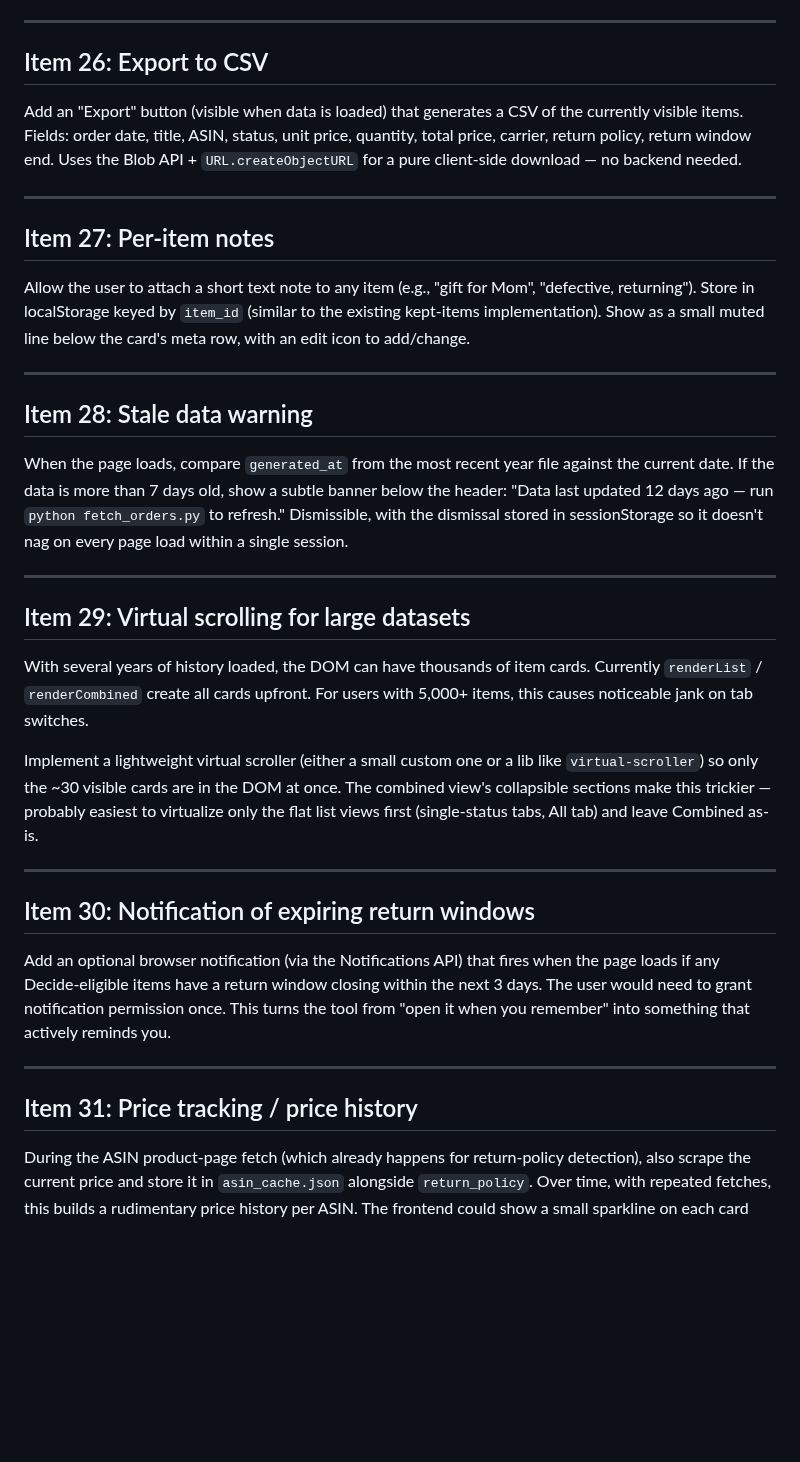
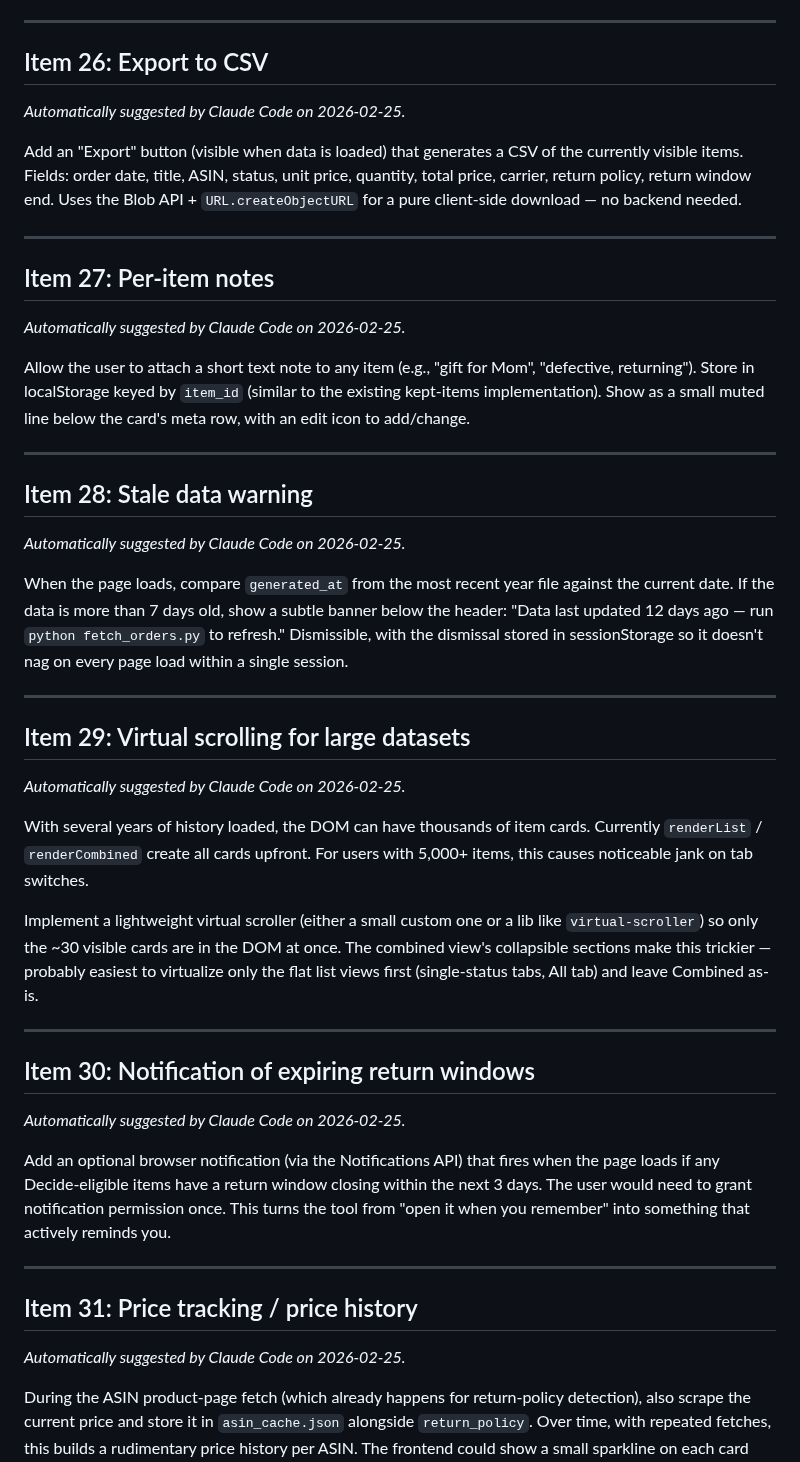
Before and after one commit to danfoygel/amazon-order-history, a Markdown page: TODO.md, the part around one of its changes. Drawn GitHub-style; blank space fills up the shorter version.

Commit message:
Add provenance note to Items 23–31 in TODO.md
https://claude.ai/code/session_0156V2a4oPZ23eegVU65hpa9

```diff
--- a/TODO.md
+++ b/TODO.md
@@ -181,11 +187,15 @@ Lightweight — just a single `keydown` listener on `document`.
 
 ## Item 26: Export to CSV
 
+*Automatically suggested by Claude Code on 2026-02-25.*
+
 Add an "Export" button (visible when data is loaded) that generates a CSV of the currently visible items. Fields: order date, title, ASIN, status, unit price, quantity, total price, carrier, return policy, return window end. Uses the Blob API + `URL.createObjectURL` for a pure client-side download — no backend needed.
 
 ---
 
 ## Item 27: Per-item notes
+
+*Automatically suggested by Claude Code on 2026-02-25.*
 
 Allow the user to attach a short text note to any item (e.g., "gift for Mom", "defective, returning"). Store in localStorage keyed by `item_id` (similar to the existing kept-items implementation). Show as a small muted line below the card's meta row, with an edit icon to add/change.
 
@@ -193,11 +203,15 @@ Allow the user to attach a short text note to any item (e.g., "gift for Mom", "d
 
 ## Item 28: Stale data warning
 
+*Automatically suggested by Claude Code on 2026-02-25.*
+
 When the page loads, compare `generated_at` from the most recent year file against the current date. If the data is more than 7 days old, show a subtle banner below the header: "Data last updated 12 days ago — run `python fetch_orders.py` to refresh." Dismissible, with the dismissal stored in sessionStorage so it doesn't nag on every page load within a single session.
 
 ---
 
 ## Item 29: Virtual scrolling for large datasets
+
+*Automatically suggested by Claude Code on 2026-02-25.*
 
 With several years of history loaded, the DOM can have thousands of item cards. Currently `renderList` / `renderCombined` create all cards upfront. For users with 5,000+ items, this causes noticeable jank on tab switches.
 
@@ -207,12 +221,16 @@ Implement a lightweight virtual scroller (either a small custom one or a lib lik
 
 ## Item 30: Notification of expiring return windows
 
+*Automatically suggested by Claude Code on 2026-02-25.*
+
 Add an optional browser notification (via the Notifications API) that fires when the page loads if any Decide-eligible items have a return window closing within the next 3 days. The user would need to grant notification permission once. This turns the tool from "open it when you remember" into something that actively reminds you.
 
 ---
 
 ## Item 31: Price tracking / price history
 
+*Automatically suggested by Claude Code on 2026-02-25.*
+
 During the ASIN product-page fetch (which already happens for return-policy detection), also scrape the current price and store it in `asin_cache.json` alongside `return_policy`. Over time, with repeated fetches, this builds a rudimentary price history per ASIN. The frontend could show a small sparkline on each card showing how the price has changed since purchase. Requires a backend change to `fetch_product_page_info` (add a `current_price` field) and a cache schema migration (add a `price_history` array of `{date, price}` entries).
 
 ---
```
Also changed, not shown: other parts of TODO.md (+6 -0 lines).
